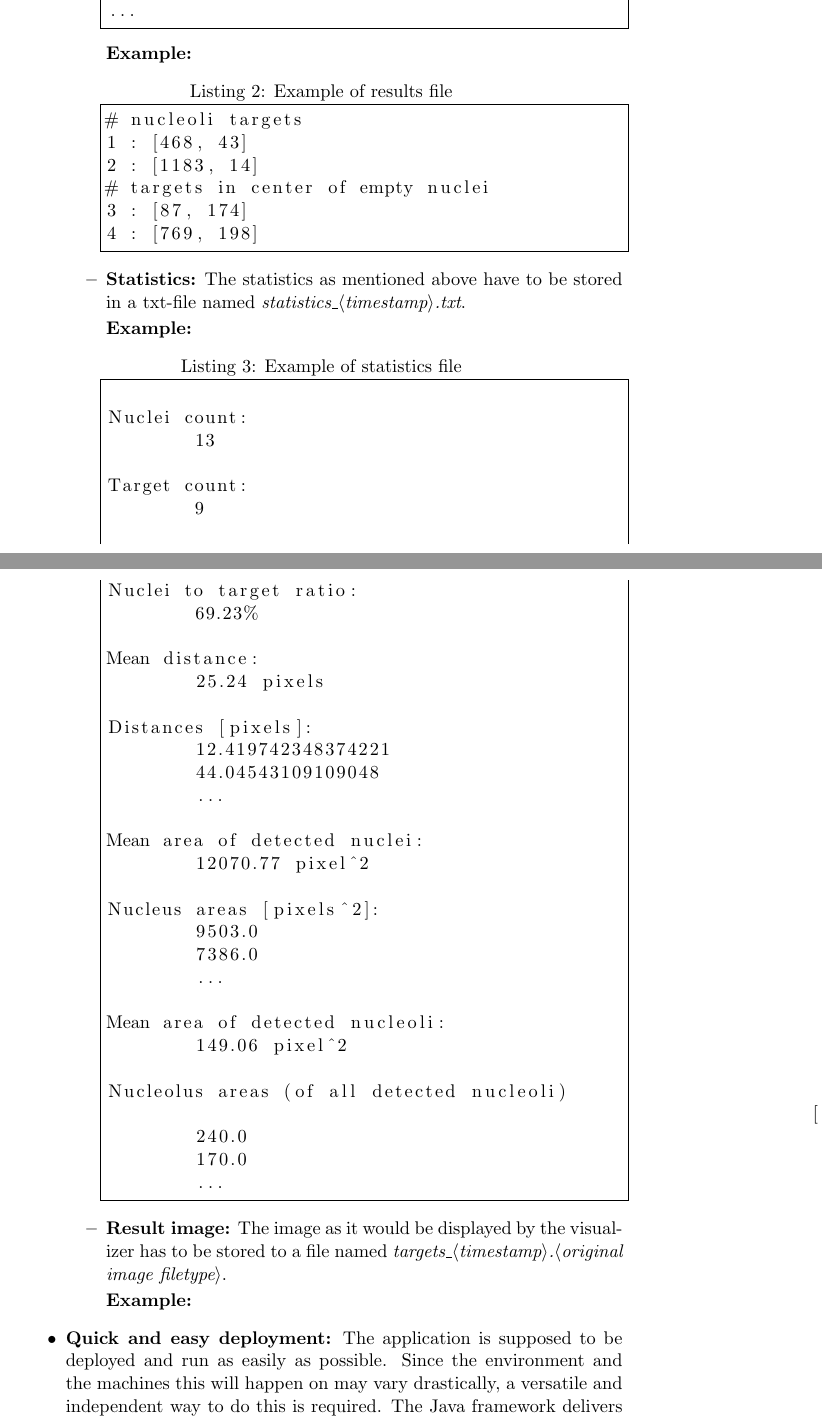
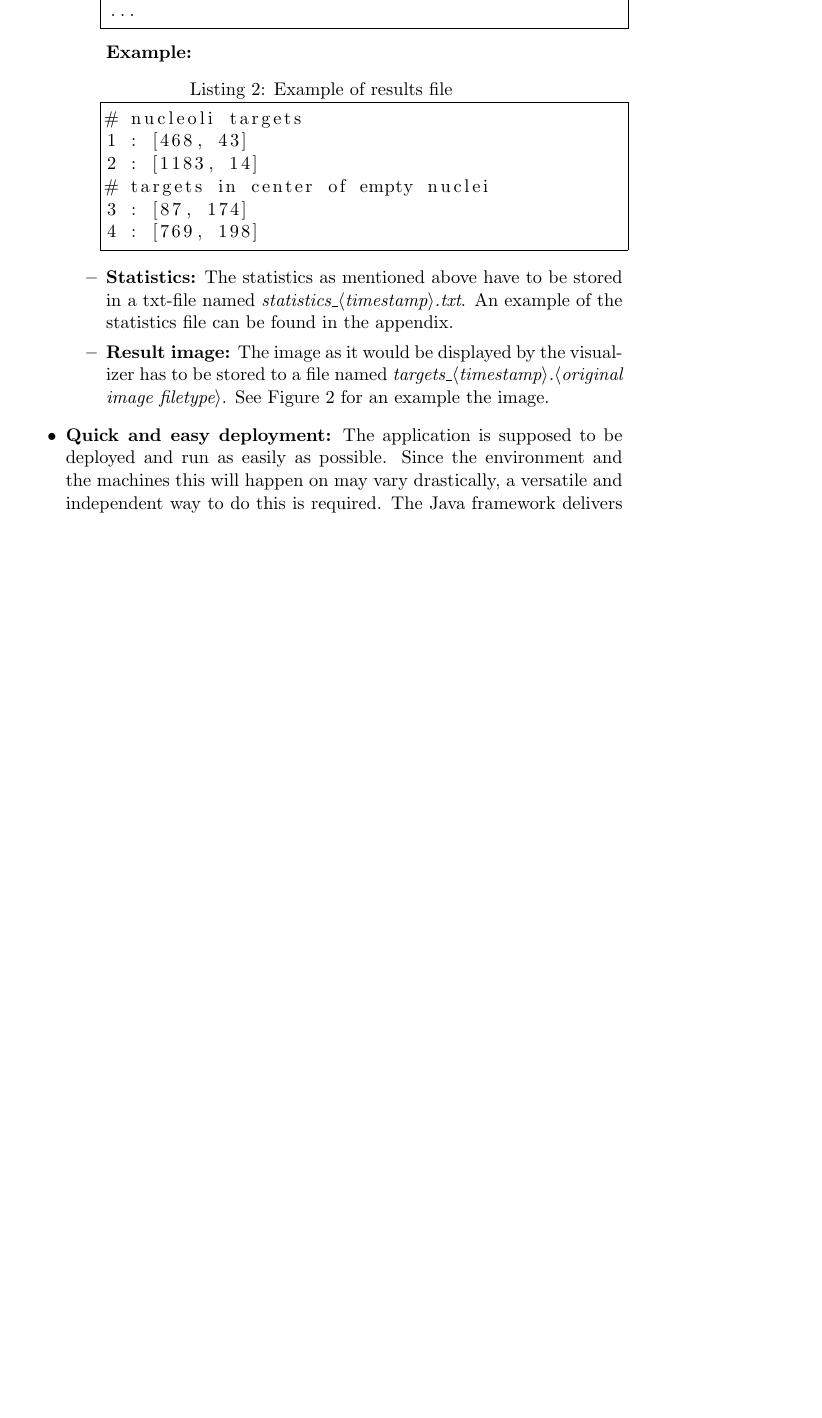
Before and after one commit to nhochberger/NuFiDocumentation, a LaTeX document (document.tex): two parts of pages 5 and 6 of 9 before the commit and part of page 5 of 8 after it, the two joined at a grey line, cut so that both start at the same text, the shorter picture padded with empty space. Compiled offline with pdfLaTeX.

Commit message:
requirements

```diff
--- a/document.tex
+++ b/document.tex
@@ -120,51 +120,13 @@ The application has to meet the following requirements:
 \end{lstlisting}
   	\item \textbf{Statistics:} The statistics as mentioned above have to be
   	stored in a txt-file named
-  	\textit{statistics\_$\langle$timestamp$\rangle$.txt}.
-
-  	\textbf{Example:}
-\begin{lstlisting}[frame=single, caption=Example of statistics file]
-
-Nuclei count:
-	13
-
-Target count:
-	9
-
-Nuclei to target ratio:
-	69.23%
-
-Mean distance:
-	25.24 pixels
-
-Distances [pixels]:
-	12.419742348374221
-	44.04543109109048
-	...
-
-Mean area of detected nuclei:
-	12070.77 pixel^2
-
-Nucleus areas [pixels^2]:
-	9503.0
-	7386.0
-	...
-
-Mean area of detected nucleoli:
-	149.06 pixel^2
-
-Nucleolus areas (of all detected nucleoli)
-								[pixels^2]:
-	240.0
-	170.0
-	...
-\end{lstlisting}
+  	\textit{statistics\_$\langle$timestamp$\rangle$.txt}. An example of the
+  	statistics file can be found in the appendix.
   	\item \textbf{Result image:} The image as it would be displayed by the
   	visualizer has to be stored to a file named
   	\textit{targets\_$\langle$timestamp$\rangle$.$\langle$original
-  	image filetype$\rangle$}.
-
-  	\textbf{Example:}
+  	image filetype$\rangle$}. See Figure \ref{fig:target_image_example} for an
+  	example the image.
   	\begin{figure}[h]
 	    \includegraphics[width=\linewidth]{images/targets_example}
 	    \caption{Example of the image containing the results}
```
Also changed, not shown: document.pdf, document.tex (1 more changed lines), 4 other files.
